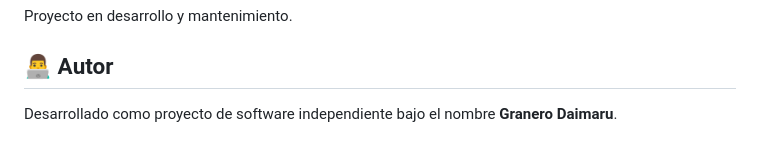
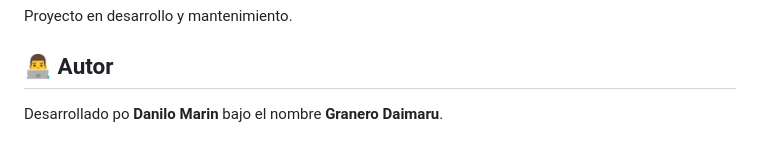
Before and after one commit to danilo1769/TIENDA, a Markdown page: README.md, the part around the change. Drawn GitHub-style.

Commit message:
Update author name in README.md

```diff
--- a/README.md
+++ b/README.md
@@ -101,4 +101,4 @@ Proyecto en desarrollo y mantenimiento.
 
 ## 👨‍💻 Autor
 
-Desarrollado como proyecto de software independiente bajo el nombre **Granero Daimaru**.
+Desarrollado po **Danilo Marin**  bajo el nombre **Granero Daimaru**.
```
